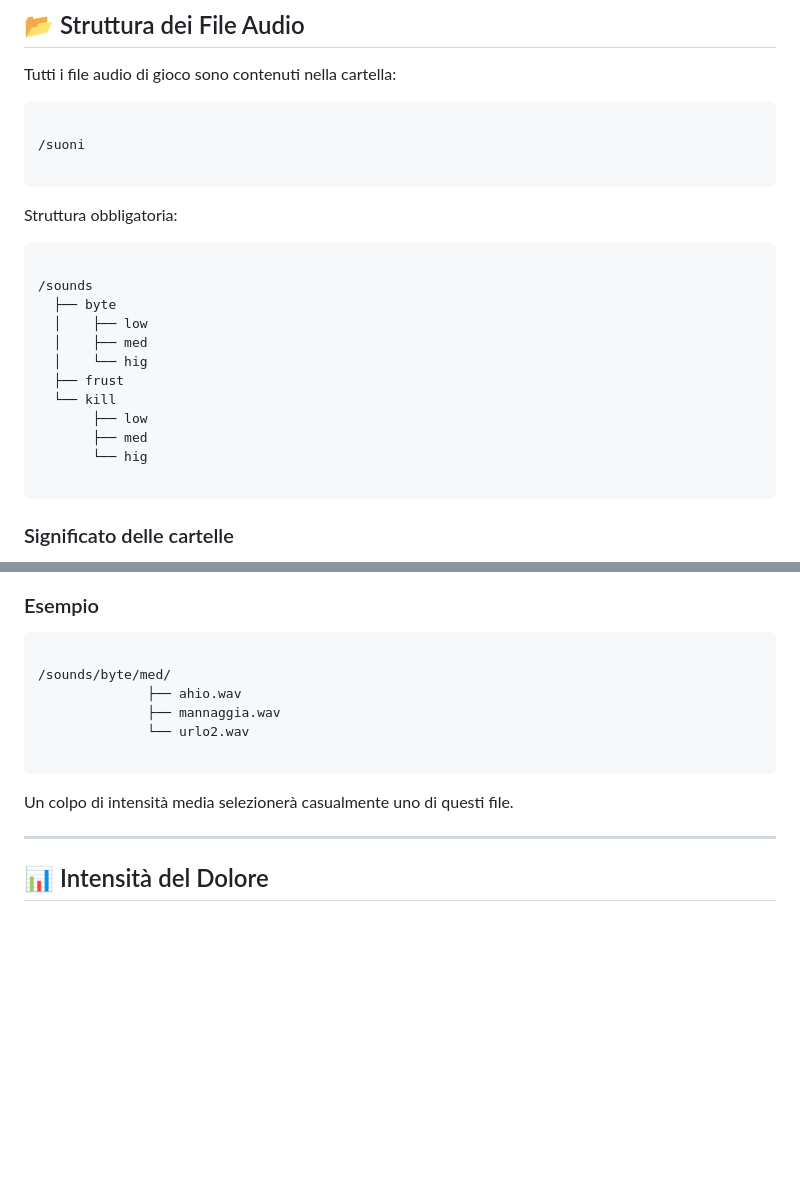
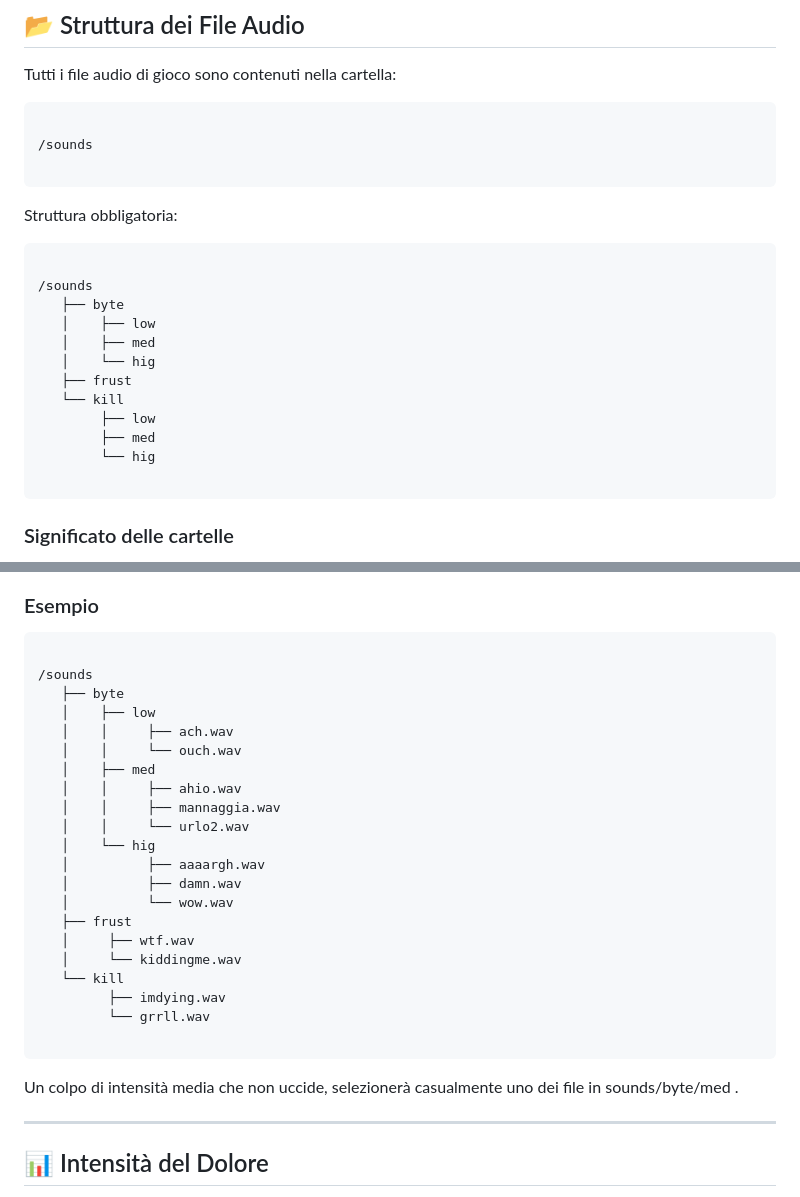
Before and after one commit to prinzimaker/scravagghi, a Markdown page: dev/sounds.md, 2 parts joined by grey strips. Drawn GitHub-style; blank space fills up the shorter version.

````diff
--- a/dev/sounds.md
+++ b/dev/sounds.md
@@ -45,7 +45,7 @@ Tutti i file audio di gioco sono contenuti nella cartella:
 
 ```
 
-/suoni
+/sounds
 
 ```
 
@@ -54,15 +54,15 @@ Struttura obbligatoria:
 ```
 
 /sounds
-  ├── byte
-  │    ├── low
-  │    ├── med
-  │    └── hig
-  ├── frust
-  └── kill
-       ├── low
-       ├── med
-       └── hig
+   ├── byte
+   │    ├── low
+   │    ├── med
+   │    └── hig
+   ├── frust
+   └── kill
+        ├── low
+        ├── med
+        └── hig
 
 ```
 
@@ -89,14 +89,29 @@ Struttura obbligatoria:
 
 ```
 
-/sounds/byte/med/
-              ├── ahio.wav
-              ├── mannaggia.wav
-              └── urlo2.wav
+/sounds
+   ├── byte
+   │    ├── low
+   │    │     ├── ach.wav
+   │    │     └── ouch.wav
+   │    ├── med
+   │    │     ├── ahio.wav
+   │    │     ├── mannaggia.wav
+   │    │     └── urlo2.wav
+   │    └── hig
+   │          ├── aaaargh.wav
+   │          ├── damn.wav
+   │          └── wow.wav
+   ├── frust
+   │     ├── wtf.wav
+   │     └── kiddingme.wav
+   └── kill
+         ├── imdying.wav
+         └── grrll.wav
 
 ```
 
-Un colpo di intensità media selezionerà casualmente uno di questi file.
+Un colpo di intensità media che non uccide, selezionerà casualmente uno dei file in sounds/byte/med .
 
 ---
 
````
